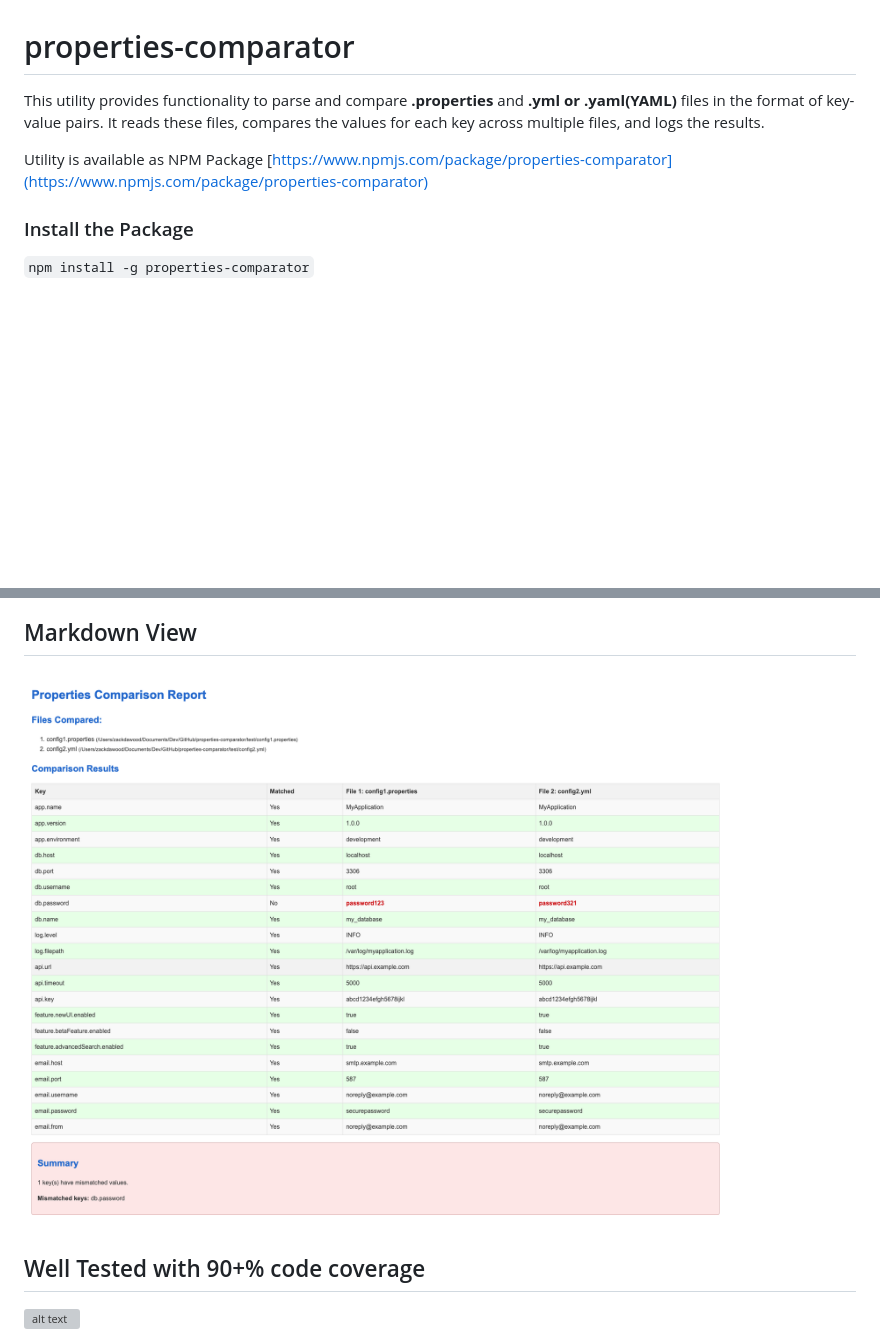
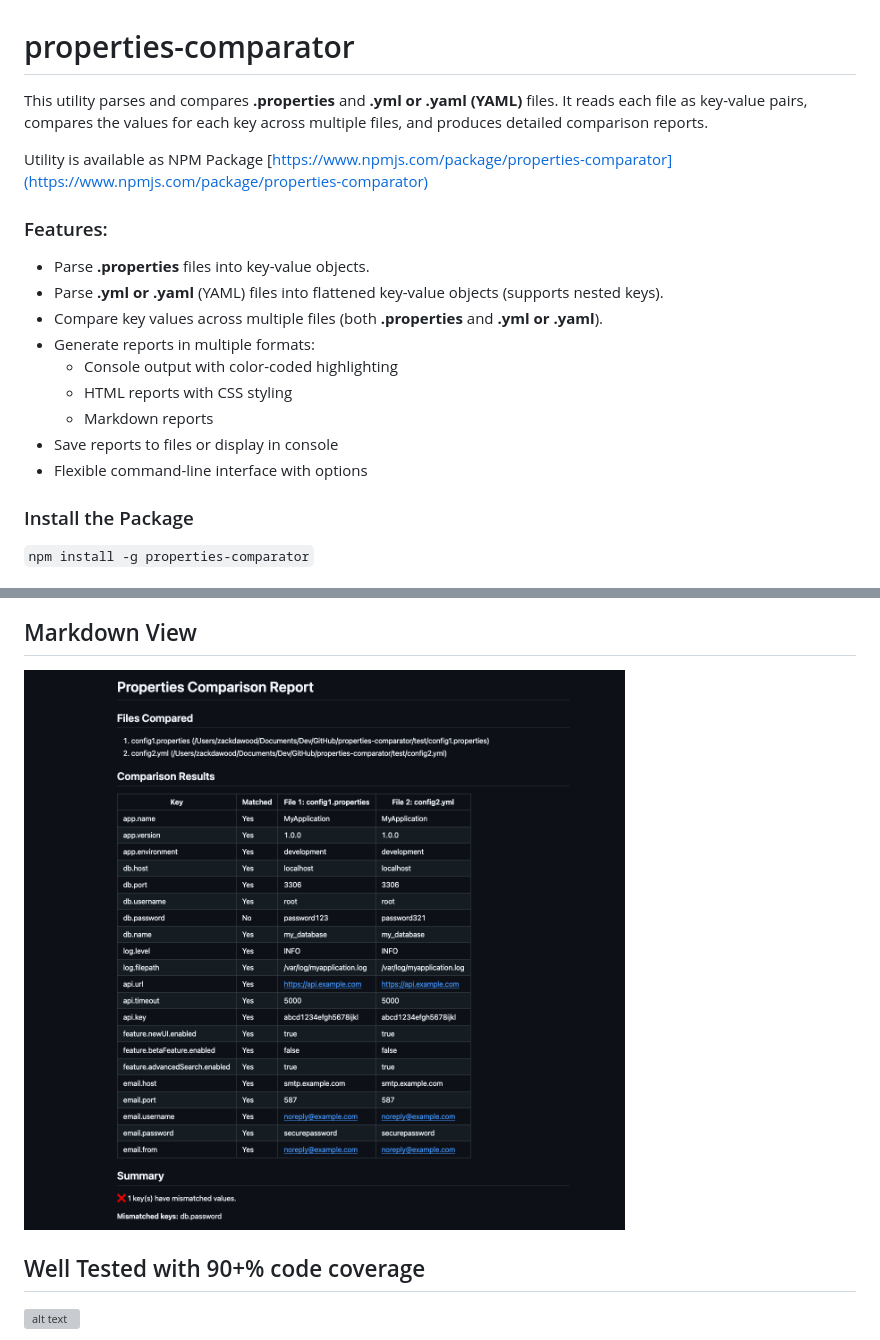
Before and after one commit to zackria/properties-comparator, a Markdown page: README.md, 2 parts joined by grey strips. GitHub-like rendering; pictures changed too: screenshots/MarkDownReport.png (added); blank space fills up the shorter version; grey boxes are pictures that could not be loaded.

Commit message:
Documentation Updated
Documentation Updated

```diff
--- a/README.md
+++ b/README.md
@@ -1,8 +1,18 @@
 # properties-comparator
-This utility provides functionality to parse and compare **.properties** and **.yml or .yaml(YAML)** files in the format of key-value pairs. It reads these files, compares the values for each key across multiple files, and logs the results.
-
+This utility parses and compares **.properties** and **.yml or .yaml (YAML)** files. It reads each file as key-value pairs, compares the values for each key across multiple files, and produces detailed comparison reports.
 
 Utility is available as NPM Package [https://www.npmjs.com/package/properties-comparator](https://www.npmjs.com/package/properties-comparator)
+
+### Features:
+- Parse **.properties** files into key-value objects.
+- Parse **.yml or .yaml** (YAML) files into flattened key-value objects (supports nested keys).
+- Compare key values across multiple files (both **.properties** and **.yml or .yaml**).
+- Generate reports in multiple formats:
+  - Console output with color-coded highlighting
+  - HTML reports with CSS styling
+  - Markdown reports
+- Save reports to files or display in console
+- Flexible command-line interface with options
 
 
 ###  Install the Package
@@ -37,7 +47,7 @@ Utility is available as NPM Package [https://www.npmjs.com/package/properties-co
 
 ## Markdown View
 
-![alt text](./screenshots/HtmlReport.png)
+![alt text](./screenshots/MarkDownReport.png)
 
 ## Well Tested with 90+% code coverage
 
```
